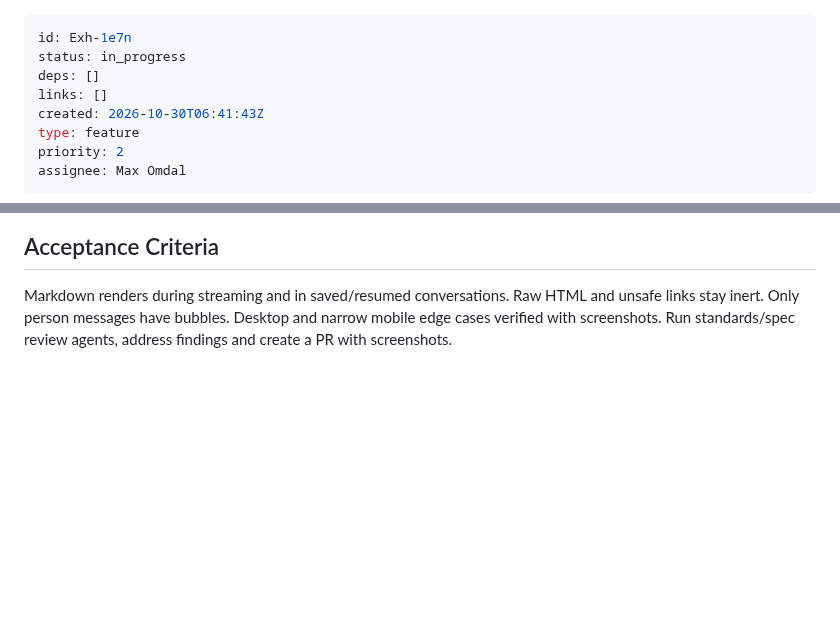
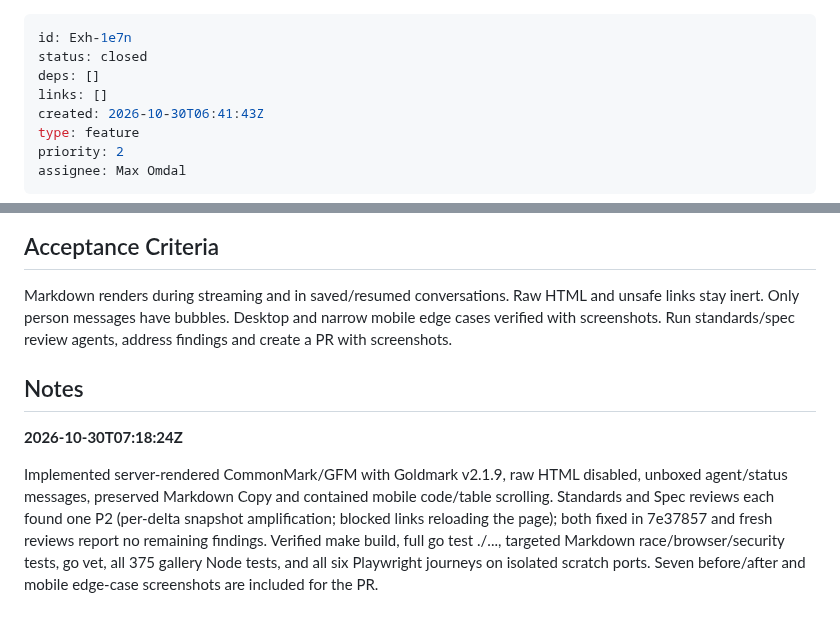
Before and after one commit to momja/Exhibit, a Markdown page: .tickets/Exh-1e7n.md, 2 parts joined by grey strips. GitHub-like rendering; blank space fills up the shorter version.

Commit message:
docs: record verification and before evidence for Exh-1e7n

```diff
--- a/.tickets/Exh-1e7n.md
+++ b/.tickets/Exh-1e7n.md
@@ -1,6 +1,6 @@
 ---
 id: Exh-1e7n
-status: in_progress
+status: closed
 deps: []
 links: []
 created: 2026-10-30T06:41:43Z
@@ -15,3 +15,10 @@ Support Markdown in assistant messages with a maintained standard parser. Never
 ## Acceptance Criteria
 
 Markdown renders during streaming and in saved/resumed conversations. Raw HTML and unsafe links stay inert. Only person messages have bubbles. Desktop and narrow mobile edge cases verified with screenshots. Run standards/spec review agents, address findings and create a PR with screenshots.
+
+
+## Notes
+
+**2026-10-30T07:18:24Z**
+
+Implemented server-rendered CommonMark/GFM with Goldmark v2.1.9, raw HTML disabled, unboxed agent/status messages, preserved Markdown Copy and contained mobile code/table scrolling. Standards and Spec reviews each found one P2 (per-delta snapshot amplification; blocked links reloading the page); both fixed in 7e37857 and fresh reviews report no remaining findings. Verified make build, full go test ./..., targeted Markdown race/browser/security tests, go vet, all 375 gallery Node tests, and all six Playwright journeys on isolated scratch ports. Seven before/after and mobile edge-case screenshots are included for the PR.
```
Also changed, not shown: docs/screenshots/Exh-1e7n/00-before-desktop.png (added).
